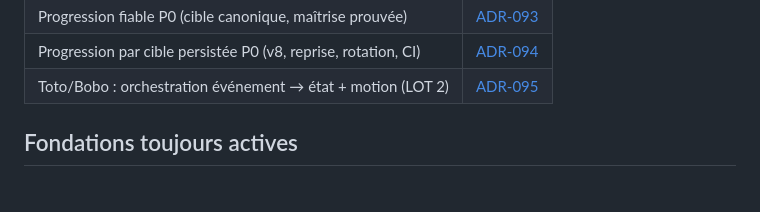
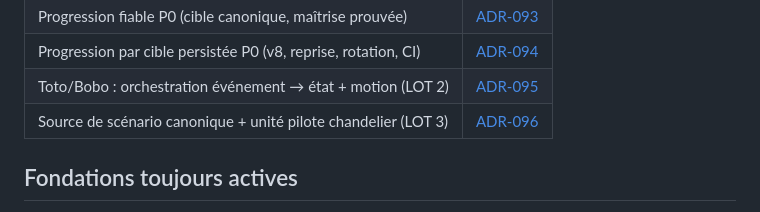
Before and after one commit to Mendestrading21/patternlab, a Markdown page: docs/DECISIONS_INDEX.md, the part around the change. Rendered like a GitHub page.

```diff
--- a/docs/DECISIONS_INDEX.md
+++ b/docs/DECISIONS_INDEX.md
@@ -39,6 +39,7 @@ contrat (`CLAUDE.md`) priment sur un ancien programme.
 | Progression fiable P0 (cible canonique, maîtrise prouvée) | [ADR-093](./ADR-093-p0-progression-fiable.md) |
 | Progression par cible persistée P0 (v8, reprise, rotation, CI) | [ADR-094](./ADR-094-p0-progression-par-cible.md) |
 | Toto/Bobo : orchestration événement → état + motion (LOT 2) | [ADR-095](./ADR-095-trademy-toto-bobo-motion-system.md) |
+| Source de scénario canonique + unité pilote chandelier (LOT 3) | [ADR-096](./ADR-096-trademy-pilot-scenario-source.md) |
 
 ## Fondations toujours actives
 
```
Also changed, not shown: docs/ADR-096-trademy-pilot-scenario-source.md (added, +61 -0 lines).
